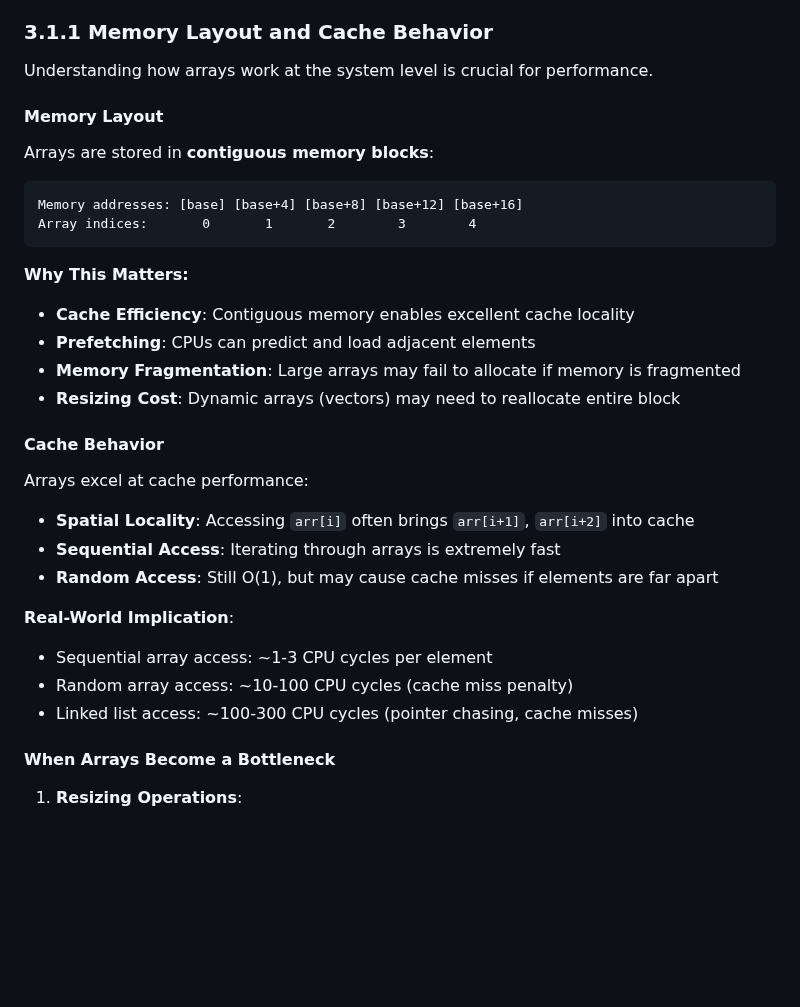
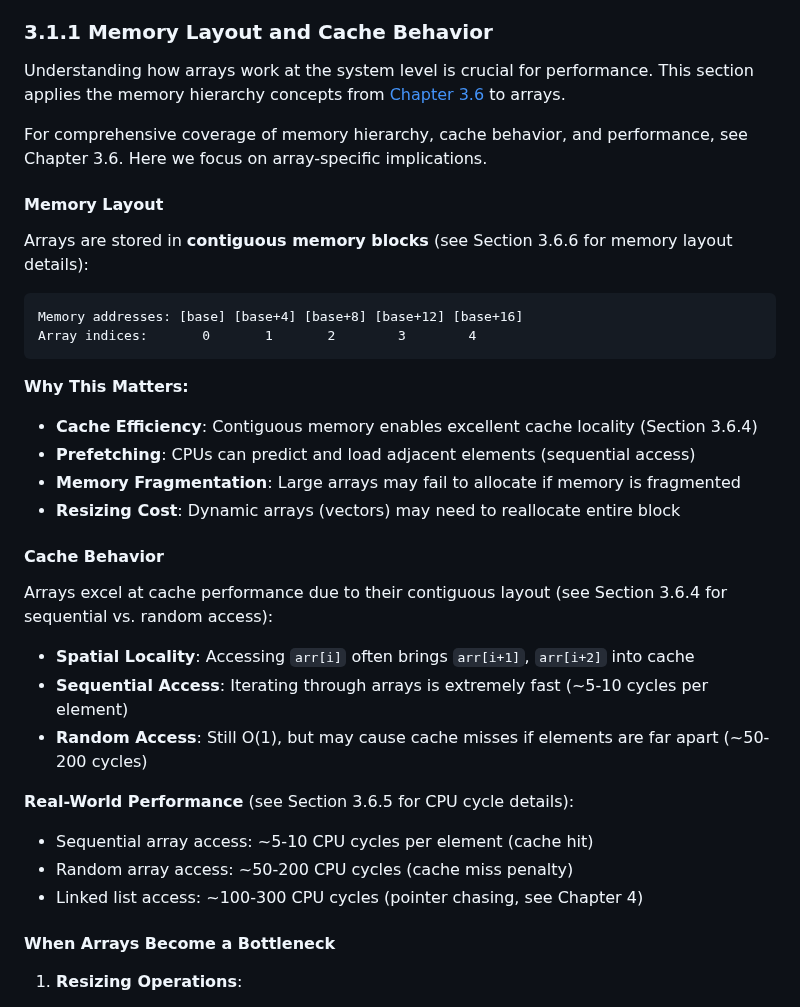
Before and after one commit to sb2k16/data-structures-book, a Markdown page: chapters/03-basic-data-structures.md, the part around the change. GitHub-like rendering; blank space fills up the shorter version.

````diff
--- a/chapters/03-basic-data-structures.md
+++ b/chapters/03-basic-data-structures.md
@@ -13,33 +13,35 @@ An **array** is a collection of elements of the same data type stored in contigu
 
 ### 3.1.1 Memory Layout and Cache Behavior
 
-Understanding how arrays work at the system level is crucial for performance.
+Understanding how arrays work at the system level is crucial for performance. This section applies the memory hierarchy concepts from [Chapter 3.6](03.6-memory-hierarchy-and-performance.md) to arrays.
+
+For comprehensive coverage of memory hierarchy, cache behavior, and performance, see Chapter 3.6. Here we focus on array-specific implications.
 
 #### Memory Layout
 
-Arrays are stored in **contiguous memory blocks**:
+Arrays are stored in **contiguous memory blocks** (see Section 3.6.6 for memory layout details):
 ```
 Memory addresses: [base] [base+4] [base+8] [base+12] [base+16]
 Array indices:       0       1       2        3        4
 ```
 
 **Why This Matters:**
-- **Cache Efficiency**: Contiguous memory enables excellent cache locality
-- **Prefetching**: CPUs can predict and load adjacent elements
+- **Cache Efficiency**: Contiguous memory enables excellent cache locality (Section 3.6.4)
+- **Prefetching**: CPUs can predict and load adjacent elements (sequential access)
 - **Memory Fragmentation**: Large arrays may fail to allocate if memory is fragmented
 - **Resizing Cost**: Dynamic arrays (vectors) may need to reallocate entire block
 
 #### Cache Behavior
 
-Arrays excel at cache performance:
+Arrays excel at cache performance due to their contiguous layout (see Section 3.6.4 for sequential vs. random access):
 - **Spatial Locality**: Accessing `arr[i]` often brings `arr[i+1]`, `arr[i+2]` into cache
-- **Sequential Access**: Iterating through arrays is extremely fast
-- **Random Access**: Still O(1), but may cause cache misses if elements are far apart
+- **Sequential Access**: Iterating through arrays is extremely fast (~5-10 cycles per element)
+- **Random Access**: Still O(1), but may cause cache misses if elements are far apart (~50-200 cycles)
 
-**Real-World Implication**:
-- Sequential array access: ~1-3 CPU cycles per element
-- Random array access: ~10-100 CPU cycles (cache miss penalty)
-- Linked list access: ~100-300 CPU cycles (pointer chasing, cache misses)
+**Real-World Performance** (see Section 3.6.5 for CPU cycle details):
+- Sequential array access: ~5-10 CPU cycles per element (cache hit)
+- Random array access: ~50-200 CPU cycles (cache miss penalty)
+- Linked list access: ~100-300 CPU cycles (pointer chasing, see Chapter 4)
 
 #### When Arrays Become a Bottleneck
 
````
Also changed, not shown: chapters/06-trees-and-binary-trees.md (+10 -7 lines), chapters/11-graphs.md (+9 -7 lines).
